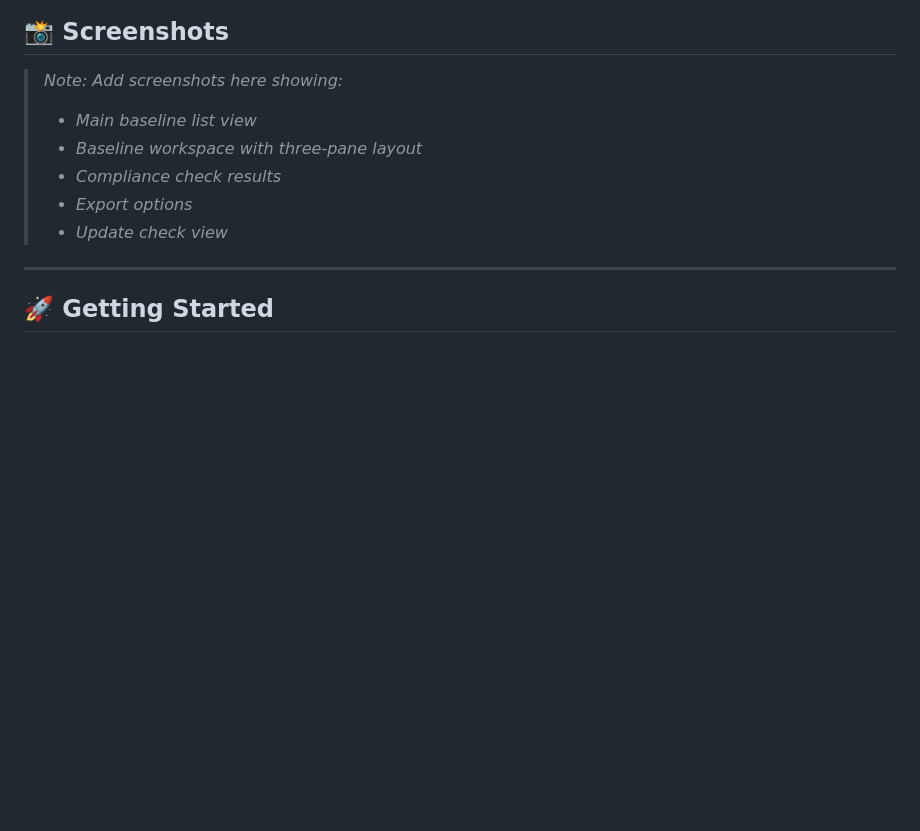
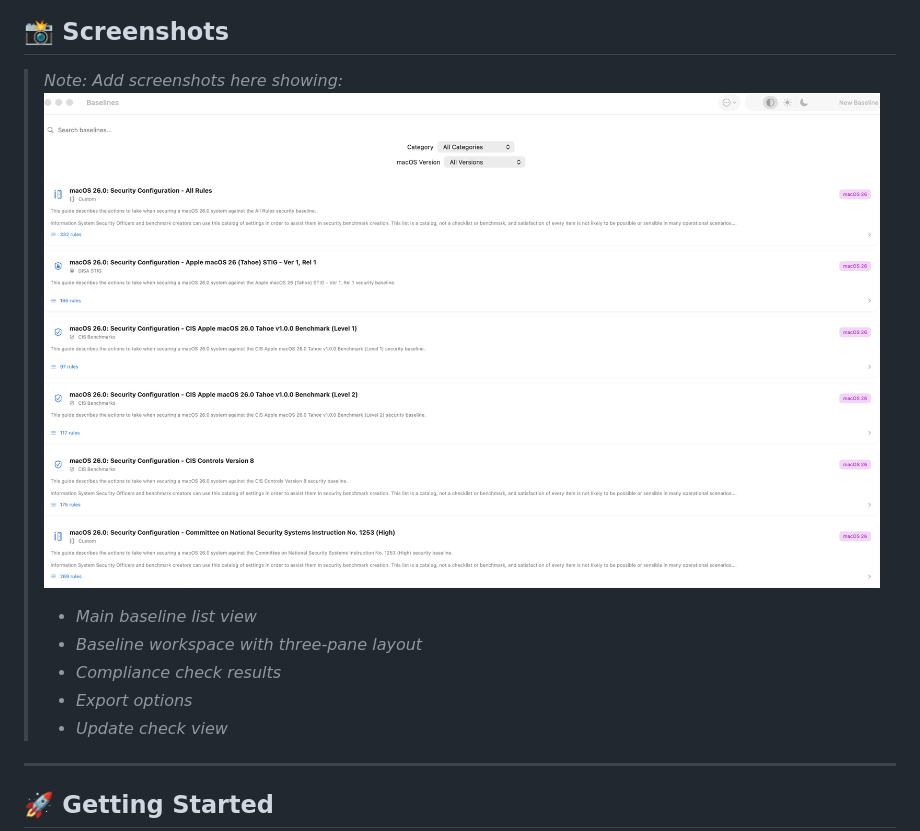
Before and after one commit to OnionSmash/mSBB, a Markdown page: README.md, the part around the change. Rendered like a GitHub page; blank space fills up the shorter version.

Commit message:
Image test

```diff
--- a/README.md
+++ b/README.md
@@ -57,6 +57,8 @@
 ## 📸 Screenshots
 
 > *Note: Add screenshots here showing:*
+> ![](/github/images/1.jpg)
+>
 > - *Main baseline list view*
 > - *Baseline workspace with three-pane layout*
 > - *Compliance check results*
```
